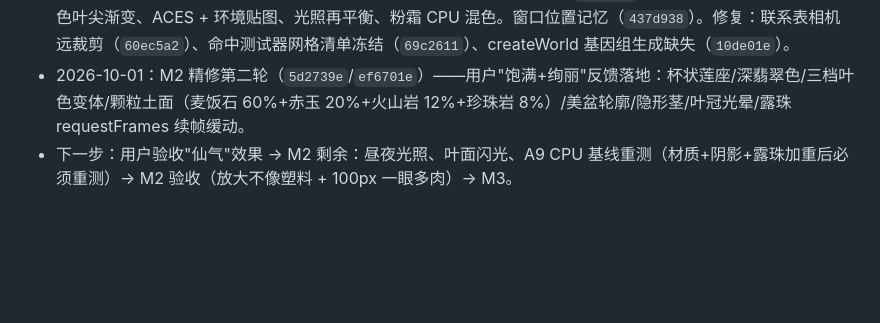
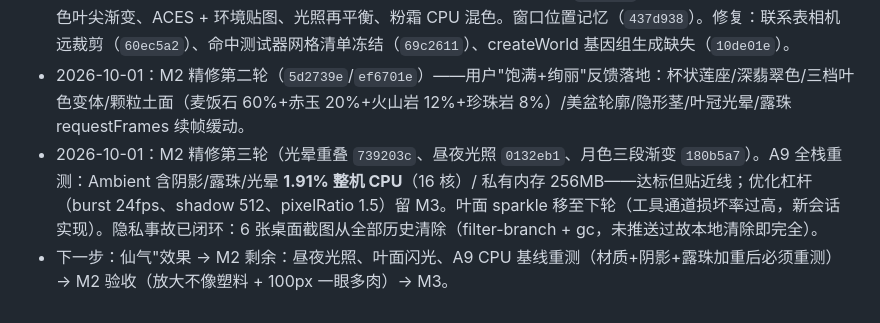
Before and after one commit to taozhihaoo/a-little-succulent, a Markdown page: docs/06-开发计划.md, the part around the change. Rendered like a GitHub page; blank space fills up the shorter version.

Commit message:
docs: 06 日志——A9 全栈重测 1.91% 整机 CPU；sparkle 移下轮

```diff
--- a/docs/06-开发计划.md
+++ b/docs/06-开发计划.md
@@ -69,4 +69,5 @@
 * 2026-09-30：成长机制获用户真机确认（快进出新叶）；三轮审美/体验调参（植株 ×1.35、粉霜降、快进键锚 simTime）；100 株联系表工具落地（Shift+C / Shift+S 导出 / Esc）。
 * 2026-10-01：M1 正式收口（用户联系表验收通过）；M2 第一增量落地（`0842709`）——伪 SSS 背光透光、应激色叶尖渐变、ACES + 环境贴图、光照再平衡、粉霜 CPU 混色。窗口位置记忆（`437d938`）。修复：联系表相机远裁剪（`60ec5a2`）、命中测试器网格清单冻结（`69c2611`）、createWorld 基因组生成缺失（`10de01e`）。
 * 2026-10-01：M2 精修第二轮（`5d2739e`/`ef6701e`）——用户"饱满+绚丽"反馈落地：杯状莲座/深翡翠色/三档叶色变体/颗粒土面（麦饭石 60%+赤玉 20%+火山岩 12%+珍珠岩 8%）/美盆轮廓/隐形茎/叶冠光晕/露珠 requestFrames 续帧缓动。
-* 下一步：用户验收"仙气"效果 → M2 剩余：昼夜光照、叶面闪光、A9 CPU 基线重测（材质+阴影+露珠加重后必须重测）→ M2 验收（放大不像塑料 + 100px 一眼多肉）→ M3。
+* 2026-10-01：M2 精修第三轮（光晕重叠 `739203c`、昼夜光照 `0132eb1`、月色三段渐变 `180b5a7`）。A9 全栈重测：Ambient 含阴影/露珠/光晕 **1.91% 整机 CPU**（16 核）/ 私有内存 256MB——达标但贴近线；优化杠杆（burst 24fps、shadow 512、pixelRatio 1.5）留 M3。叶面 sparkle 移至下轮（工具通道损坏率过高，新会话实现）。隐私事故已闭环：6 张桌面截图从全部历史清除（filter-branch + gc，未推送过故本地清除即完全）。
+* 下一步：仙气"效果 → M2 剩余：昼夜光照、叶面闪光、A9 CPU 基线重测（材质+阴影+露珠加重后必须重测）→ M2 验收（放大不像塑料 + 100px 一眼多肉）→ M3。
```
